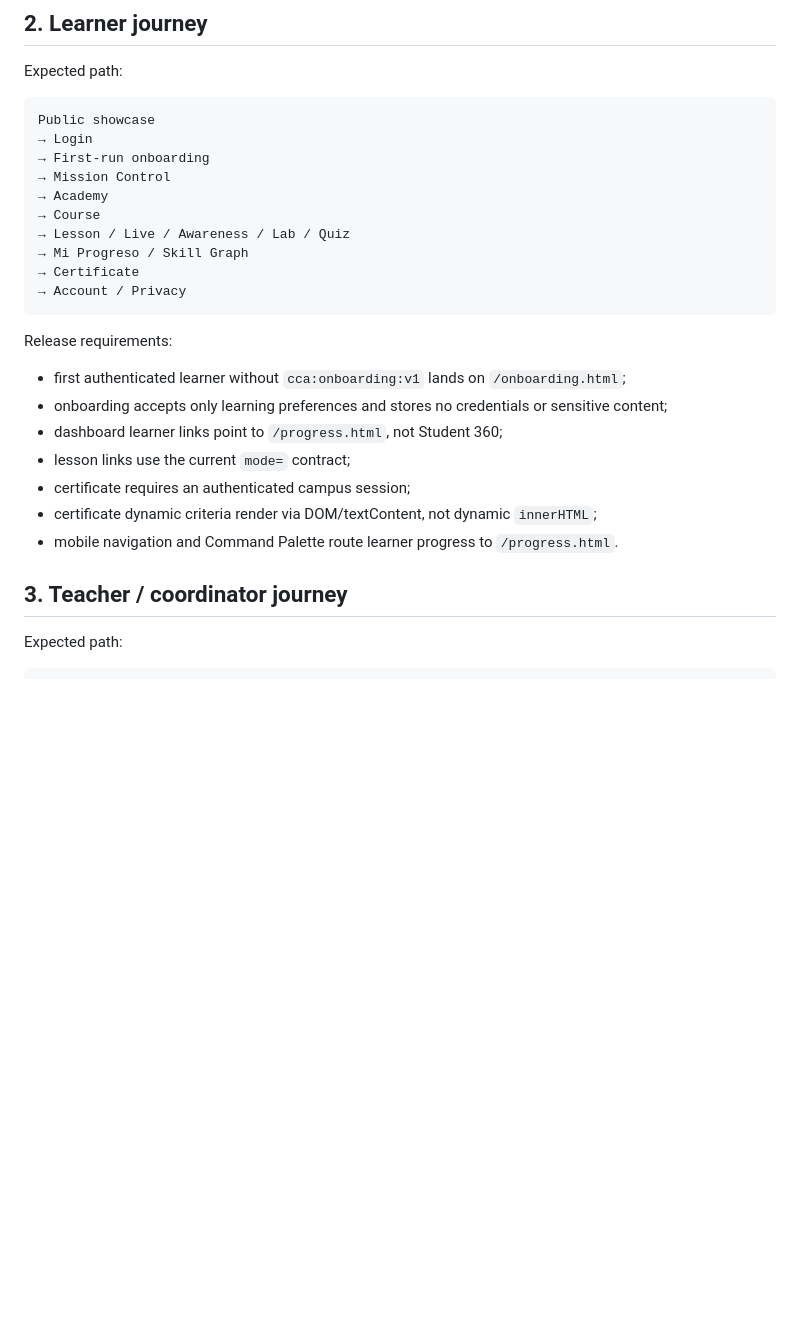
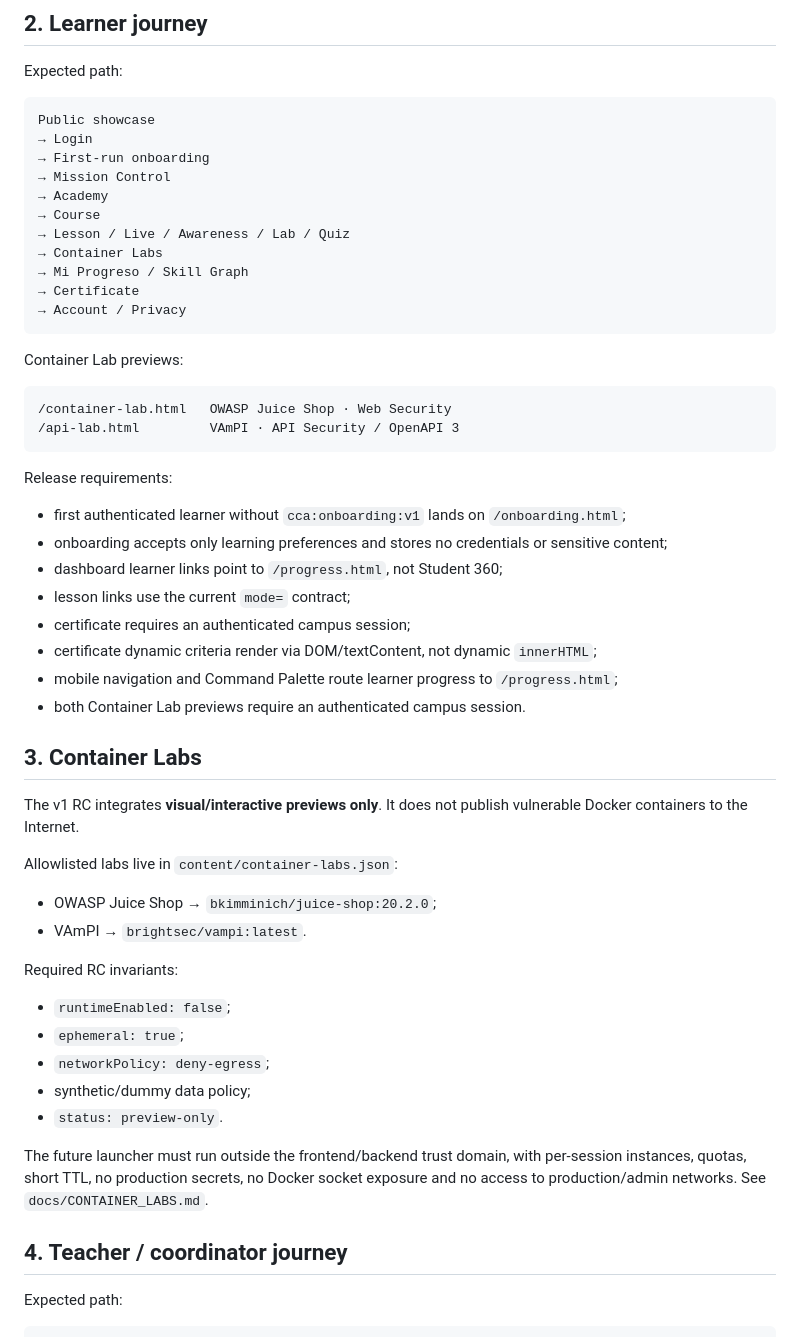
Before and after one commit to Crohnoz/Cristian, a Markdown page: docs/V1_E2E_READINESS.md, the part around one of its changes. Rendered like a GitHub page; blank space fills up the shorter version.

Commit message:
docs: add Container Labs to v1 E2E readiness

````diff
--- a/docs/V1_E2E_READINESS.md
+++ b/docs/V1_E2E_READINESS.md
@@ -33,9 +33,17 @@ Public showcase
 → Academy
 → Course
 → Lesson / Live / Awareness / Lab / Quiz
+→ Container Labs
 → Mi Progreso / Skill Graph
 → Certificate
 → Account / Privacy
+```
+
+Container Lab previews:
+
+```text
+/container-lab.html   OWASP Juice Shop · Web Security
+/api-lab.html         VAmPI · API Security / OpenAPI 3
 ```
 
 Release requirements:
@@ -46,9 +54,29 @@ Release requirements:
 - lesson links use the current `mode=` contract;
 - certificate requires an authenticated campus session;
 - certificate dynamic criteria render via DOM/textContent, not dynamic `innerHTML`;
-- mobile navigation and Command Palette route learner progress to `/progress.html`.
+- mobile navigation and Command Palette route learner progress to `/progress.html`;
+- both Container Lab previews require an authenticated campus session.
 
-## 3. Teacher / coordinator journey
+## 3. Container Labs
+
+The v1 RC integrates **visual/interactive previews only**. It does not publish vulnerable Docker containers to the Internet.
+
+Allowlisted labs live in `content/container-labs.json`:
+
+- OWASP Juice Shop → `bkimminich/juice-shop:20.2.0`;
+- VAmPI → `brightsec/vampi:latest`.
+
+Required RC invariants:
+
+- `runtimeEnabled: false`;
+- `ephemeral: true`;
+- `networkPolicy: deny-egress`;
+- synthetic/dummy data policy;
+- `status: preview-only`.
+
+The future launcher must run outside the frontend/backend trust domain, with per-session instances, quotas, short TTL, no production secrets, no Docker socket exposure and no access to production/admin networks. See `docs/CONTAINER_LABS.md`.
+
+## 4. Teacher / coordinator journey
 
 Expected path:
 
````
Also changed, not shown: other parts of docs/V1_E2E_READINESS.md (+17 -10 lines).
